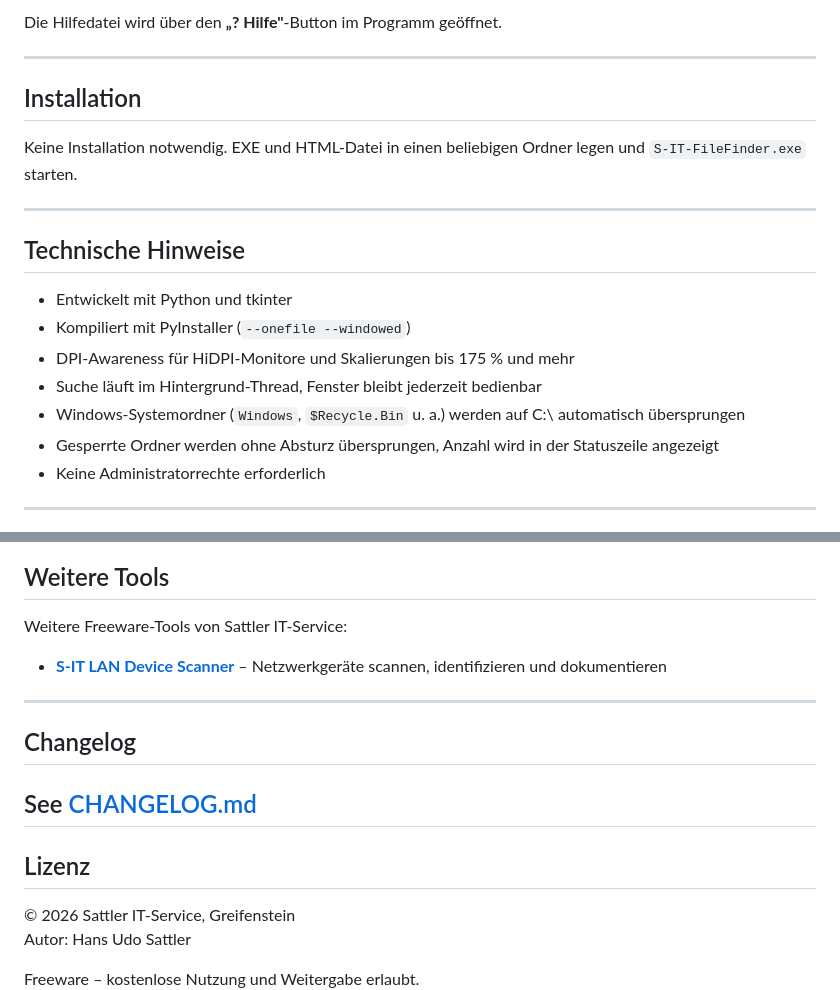
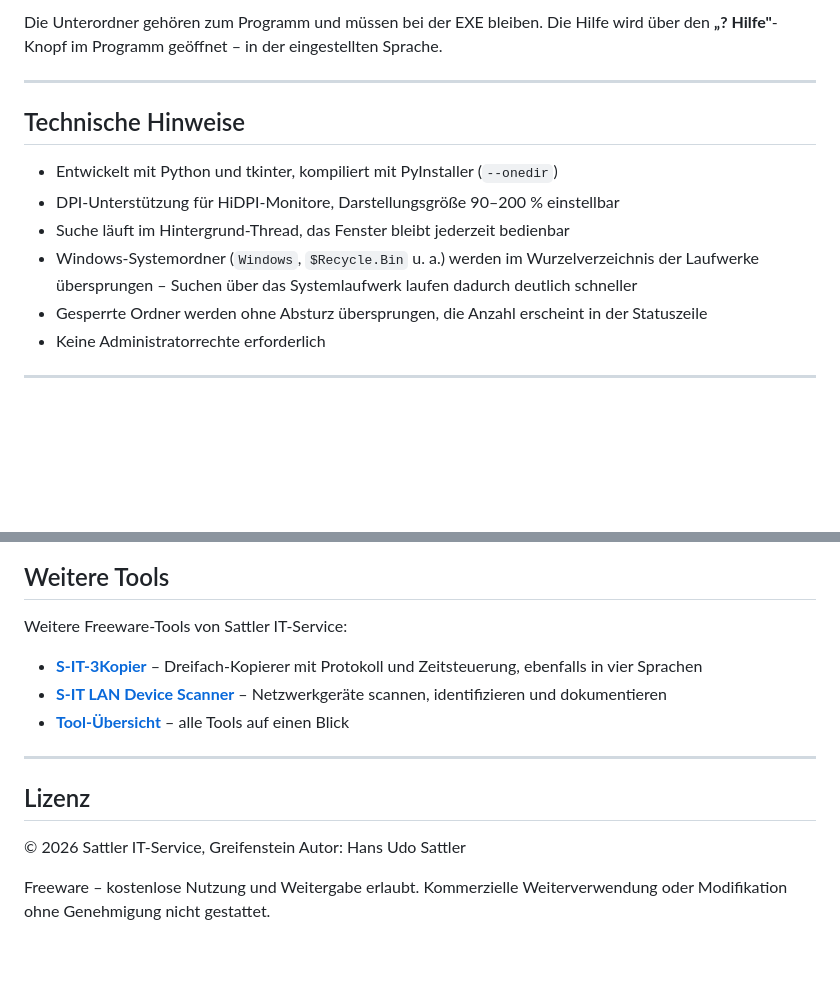
Before and after one commit to SattlerIT/S-IT-FileFinder, a Markdown page: README.md, 2 parts joined by grey strips. GitHub-like rendering; blank space fills up the shorter version.

````diff
--- a/README.md
+++ b/README.md
@@ -67,23 +99,16 @@ S-IT-FileFinder-Hilfe.html
 ```
 
-Die Hilfedatei wird über den **„? Hilfe"**-Button im Programm geöffnet.
-
----
-
-## Installation
-
-Keine Installation notwendig. EXE und HTML-Datei in einen beliebigen Ordner legen und `S-IT-FileFinder.exe` starten.
+Die Unterordner gehören zum Programm und müssen bei der EXE bleiben. Die Hilfe wird über den **„? Hilfe"**-Knopf im Programm geöffnet – in der eingestellten Sprache.
 
 ---
 
 ## Technische Hinweise
 
-- Entwickelt mit Python und tkinter
-- Kompiliert mit PyInstaller (`--onefile --windowed`)
-- DPI-Awareness für HiDPI-Monitore und Skalierungen bis 175 % und mehr
-- Suche läuft im Hintergrund-Thread, Fenster bleibt jederzeit bedienbar
-- Windows-Systemordner (`Windows`, `$Recycle.Bin` u. a.) werden auf C:\ automatisch übersprungen
-- Gesperrte Ordner werden ohne Absturz übersprungen, Anzahl wird in der Statuszeile angezeigt
+- Entwickelt mit Python und tkinter, kompiliert mit PyInstaller (`--onedir`)
+- DPI-Unterstützung für HiDPI-Monitore, Darstellungsgröße 90–200 % einstellbar
+- Suche läuft im Hintergrund-Thread, das Fenster bleibt jederzeit bedienbar
+- Windows-Systemordner (`Windows`, `$Recycle.Bin` u. a.) werden im Wurzelverzeichnis der Laufwerke übersprungen – Suchen über das Systemlaufwerk laufen dadurch deutlich schneller
+- Gesperrte Ordner werden ohne Absturz übersprungen, die Anzahl erscheint in der Statuszeile
 - Keine Administratorrechte erforderlich
 
 ---
@@ -101,14 +126,14 @@ Wer das Tool nützlich findet, darf mich gern über PayPal unterstützen:
 
 Weitere Freeware-Tools von Sattler IT-Service:
 
+- **[S-IT-3Kopier](https://sattlerit.github.io/S-IT-3Kopier/)** – Dreifach-Kopierer mit Protokoll und Zeitsteuerung, ebenfalls in vier Sprachen
 - **[S-IT LAN Device Scanner](https://www.wintotal.de/download/s-it-lan-device-scanner/)** – Netzwerkgeräte scannen, identifizieren und dokumentieren
+- **[Tool-Übersicht](https://sattlerit.github.io/sattlerit-tools/)** – alle Tools auf einen Blick
 
----
-## Changelog
-See [CHANGELOG.md](CHANGELOG.md)
 ---
 
 ## Lizenz
+
 © 2026 Sattler IT-Service, Greifenstein
 Autor: Hans Udo Sattler
 
````
Also changed, not shown: other parts of README.md (+57 -25 lines).
